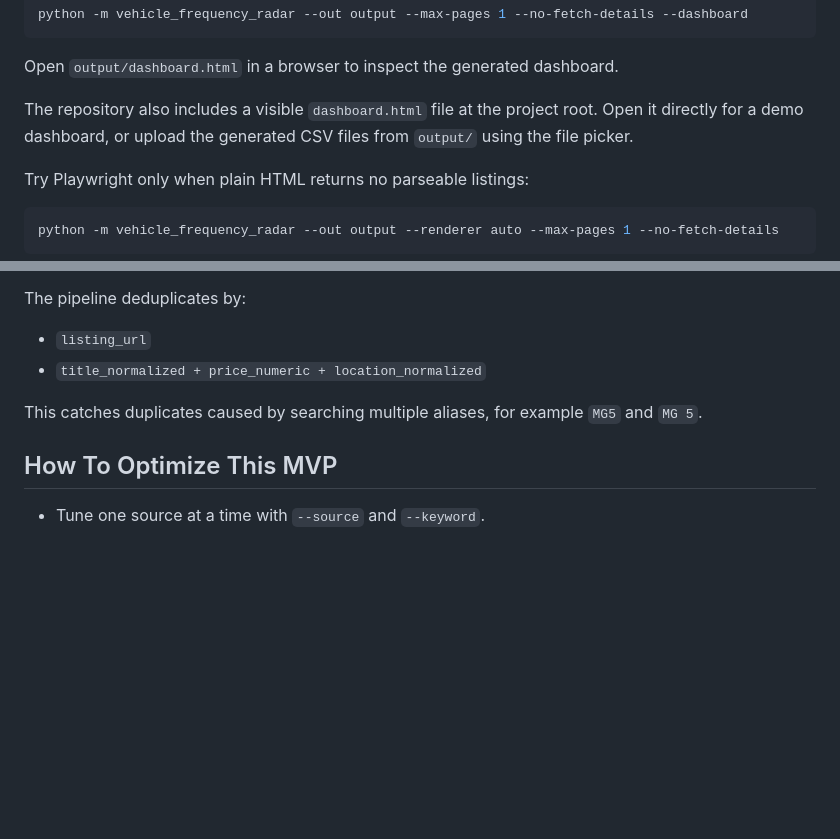
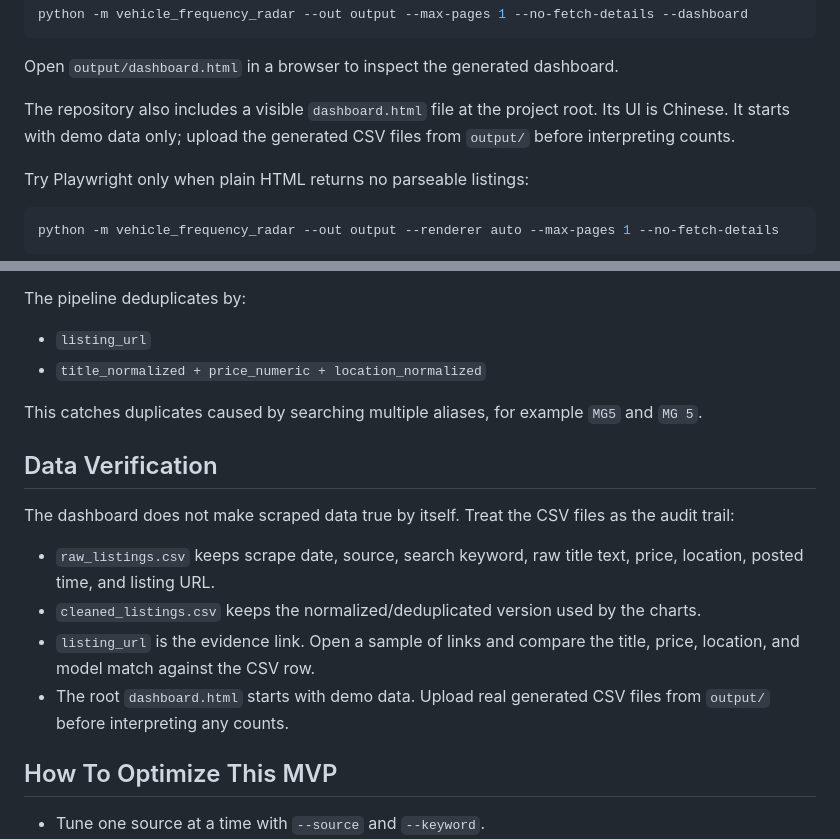
Before and after one commit to DTBknight/car-export-radar, a Markdown page: README.md, 2 parts joined by grey strips. GitHub-like rendering; blank space fills up the shorter version.

Commit message:
Explain data verification workflow

```diff
--- a/README.md
+++ b/README.md
@@ -52,7 +52,7 @@ python -m vehicle_frequency_radar --out output --max-pages 1 --no-fetch-details
 
 Open `output/dashboard.html` in a browser to inspect the generated dashboard.
 
-The repository also includes a visible `dashboard.html` file at the project root. Open it directly for a demo dashboard, or upload the generated CSV files from `output/` using the file picker.
+The repository also includes a visible `dashboard.html` file at the project root. Its UI is Chinese. It starts with demo data only; upload the generated CSV files from `output/` before interpreting counts.
 
 Try Playwright only when plain HTML returns no parseable listings:
 
@@ -145,6 +145,15 @@ The pipeline deduplicates by:
 
 This catches duplicates caused by searching multiple aliases, for example `MG5` and `MG 5`.
 
+## Data Verification
+
+The dashboard does not make scraped data true by itself. Treat the CSV files as the audit trail:
+
+- `raw_listings.csv` keeps scrape date, source, search keyword, raw title text, price, location, posted time, and listing URL.
+- `cleaned_listings.csv` keeps the normalized/deduplicated version used by the charts.
+- `listing_url` is the evidence link. Open a sample of links and compare the title, price, location, and model match against the CSV row.
+- The root `dashboard.html` starts with demo data. Upload real generated CSV files from `output/` before interpreting any counts.
+
 ## How To Optimize This MVP
 
 - Tune one source at a time with `--source` and `--keyword`.
```
